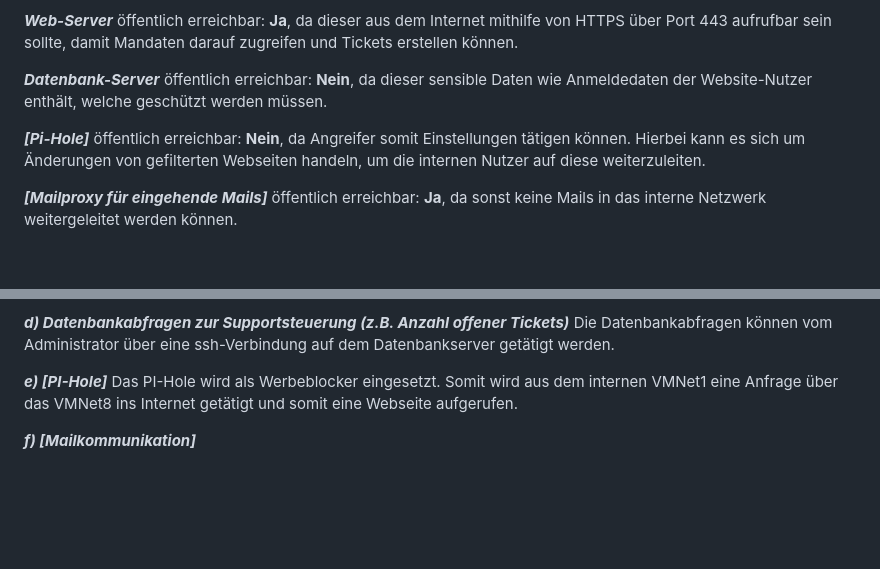
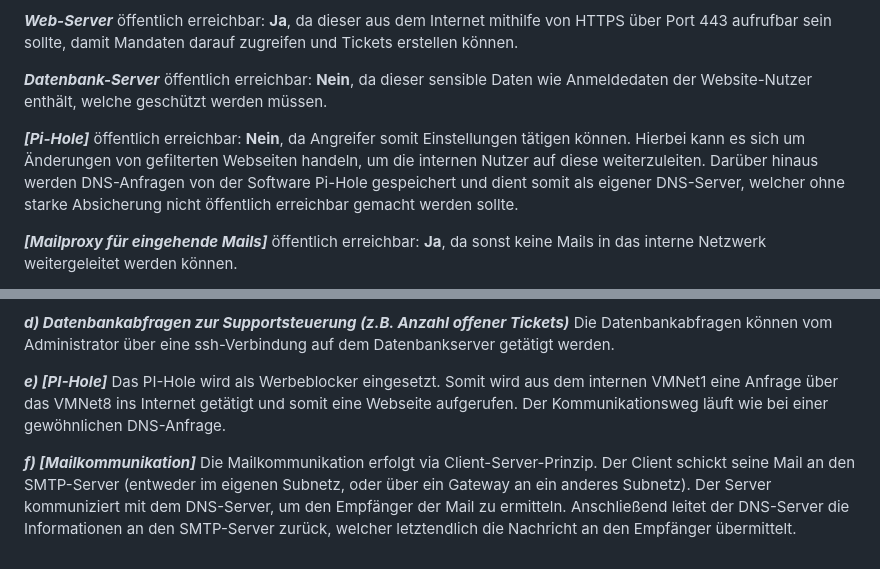
Before and after one commit to peterLERNSAX/lf9-feuerwand, a Markdown page: analyse.md, 2 parts joined by grey strips. Drawn GitHub-style; blank space fills up the shorter version.

```diff
--- a/analyse.md
+++ b/analyse.md
@@ -12,7 +12,7 @@
 
 ***Datenbank-Server*** öffentlich erreichbar: **Nein**, da dieser sensible Daten wie Anmeldedaten der Website-Nutzer enthält, welche geschützt werden müssen.
 
-***[Pi-Hole]*** öffentlich erreichbar: **Nein**, da Angreifer somit Einstellungen tätigen können. Hierbei kann es sich um Änderungen von gefilterten Webseiten handeln, um die internen Nutzer auf diese weiterzuleiten.
+***[Pi-Hole]*** öffentlich erreichbar: **Nein**, da Angreifer somit Einstellungen tätigen können. Hierbei kann es sich um Änderungen von gefilterten Webseiten handeln, um die internen Nutzer auf diese weiterzuleiten. Darüber hinaus werden DNS-Anfragen von der Software Pi-Hole gespeichert und dient somit als eigener DNS-Server, welcher ohne starke Absicherung nicht öffentlich erreichbar gemacht werden sollte.
 
 ***[Mailproxy für eingehende Mails]*** öffentlich erreichbar: **Ja**, da sonst keine Mails in das interne Netzwerk weitergeleitet werden können.
 
@@ -37,6 +37,7 @@ Für die Konfiguration des Web-Servers wird aus dem VMNet1 auf den Web-Server im
 Die Datenbankabfragen können vom Administrator über eine ssh-Verbindung auf dem Datenbankserver getätigt werden.
 
 ***e)	[PI-Hole]***
-Das PI-Hole wird als Werbeblocker eingesetzt. Somit wird aus dem internen VMNet1 eine Anfrage über das VMNet8 ins Internet getätigt und somit eine Webseite aufgerufen.
+Das PI-Hole wird als Werbeblocker eingesetzt. Somit wird aus dem internen VMNet1 eine Anfrage über das VMNet8 ins Internet getätigt und somit eine Webseite aufgerufen. Der Kommunikationsweg läuft wie bei einer gewöhnlichen DNS-Anfrage.
 
 ***f)	[Mailkommunikation]***
+Die Mailkommunikation erfolgt via Client-Server-Prinzip. Der Client schickt seine Mail an den SMTP-Server (entweder im eigenen Subnetz, oder über ein Gateway an ein anderes Subnetz). Der Server kommuniziert mit dem DNS-Server, um den Empfänger der Mail zu ermitteln. Anschließend leitet der DNS-Server die Informationen an den SMTP-Server zurück, welcher letztendlich die Nachricht an den Empfänger übermittelt.
```
